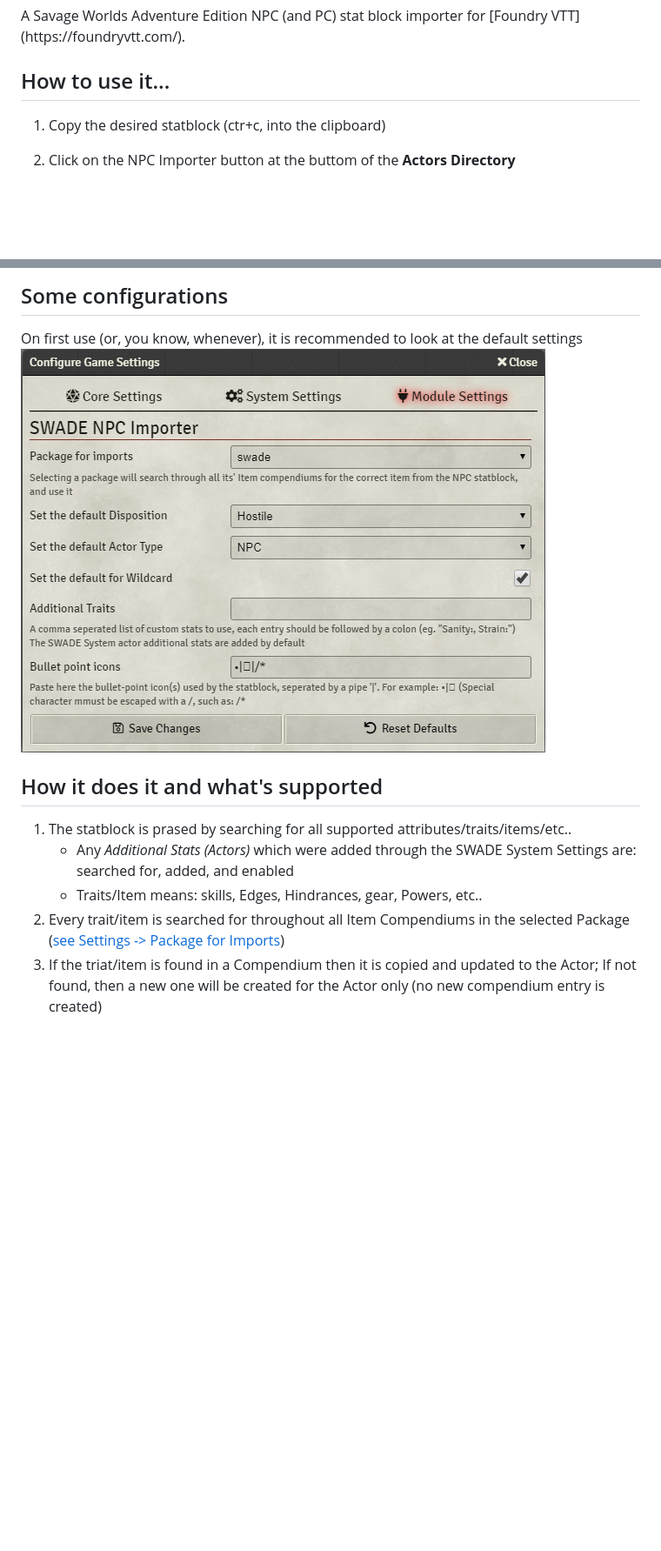
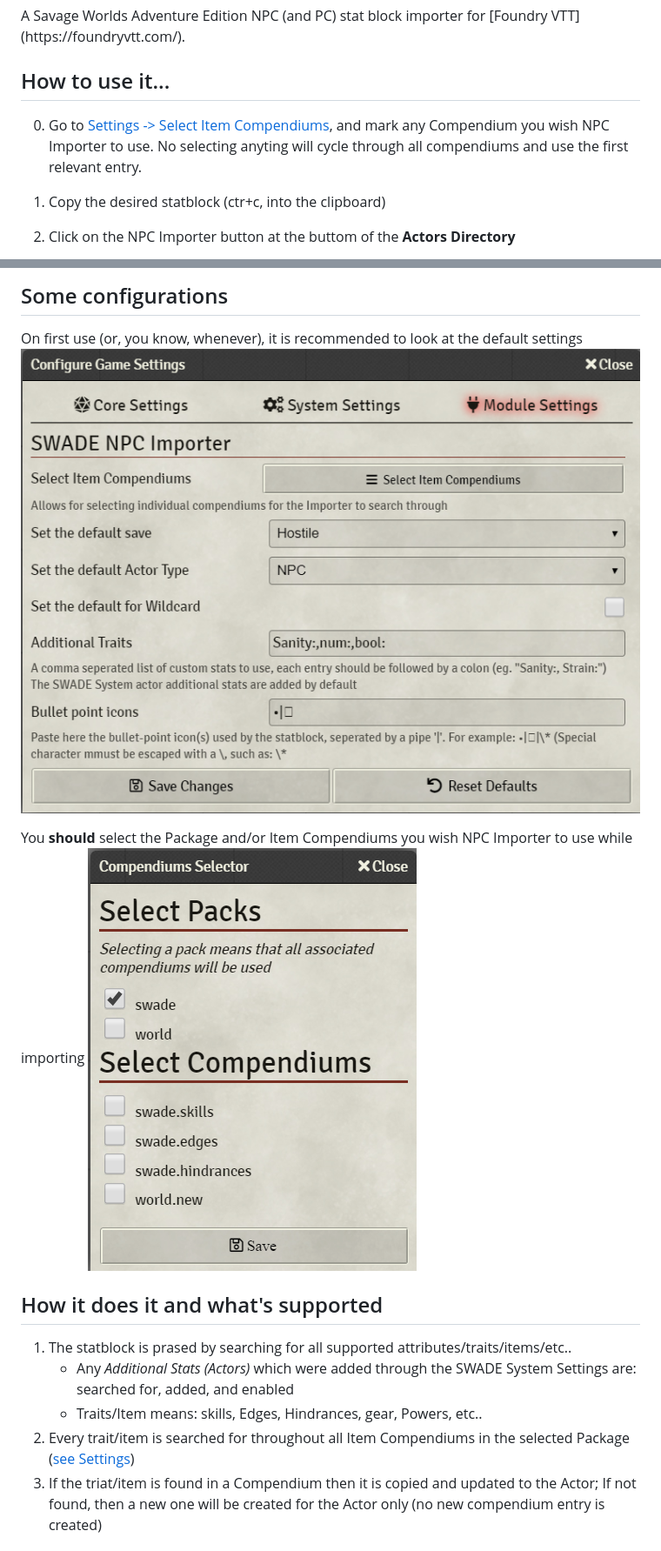
Before and after one commit to arnonram/swade-npc-importer, a Markdown page: README.md, 2 parts joined by grey strips. Shown: that part at 87% size. Drawn GitHub-style; pictures changed too: readme_images/NpcImporterSettings.png, readme_images/NpcImporterSettingsCompendiumSelector.png (added); blank space fills up the shorter version.

Commit message:
Compendium selection (#1)
* capitalize each word in name

* comp/pack selection

* await, await, await...

* fixed itemBuilder

* organizing, updating readme

* more fixes

* removed comment

```diff
--- a/README.md
+++ b/README.md
@@ -11,7 +11,7 @@ Cheers,<br/>
 A Savage Worlds Adventure Edition NPC (and PC) stat block importer for [Foundry VTT](https://foundryvtt.com/).
 
 ## How to use it...
-
+0. Go to [Settings -> Select Item Compendiums](#some-configurations), and mark any Compendium you wish NPC Importer to use. No selecting anyting will cycle through all compendiums and use the first relevant entry.
 1. Copy the desired statblock (ctr+c, into the clipboard)
 2. Click on the NPC Importer button at the buttom of the **Actors Directory**
 
@@ -28,12 +28,15 @@ A Savage Worlds Adventure Edition NPC (and PC) stat block importer for [Foundry
 On first use (or, you know, whenever), it is recommended to look at the default settings
     ![NPC Importer Settings](./readme_images/NpcImporterSettings.png)
 
+You **should** select the Package and/or Item Compendiums you wish NPC Importer to use while importing
+    ![Compendiums Selector](./readme_images/NpcImporterSettingsCompendiumSelector.png)
+
 ## How it does it and what's supported
 
 1. The statblock is prased by searching for all supported attributes/traits/items/etc..
     - Any _Additional Stats (Actors)_ which were added through the SWADE System Settings are: searched for, added, and enabled
     - Traits/Item means: skills, Edges, Hindrances, gear, Powers, etc..
-2. Every trait/item is searched for throughout all Item Compendiums in the selected Package ([see Settings -> Package for Imports](#some-configurations))
+2. Every trait/item is searched for throughout all Item Compendiums in the selected Package ([see Settings](#some-configurations))
 3. If the triat/item is found in a Compendium then it is copied and updated to the Actor; If not found, then a new one will be created for the Actor only (no new compendium entry is created)
 
 ### Out-of-the-box supported Attributes & Traits
```
Also changed, not shown: 13 other files.
